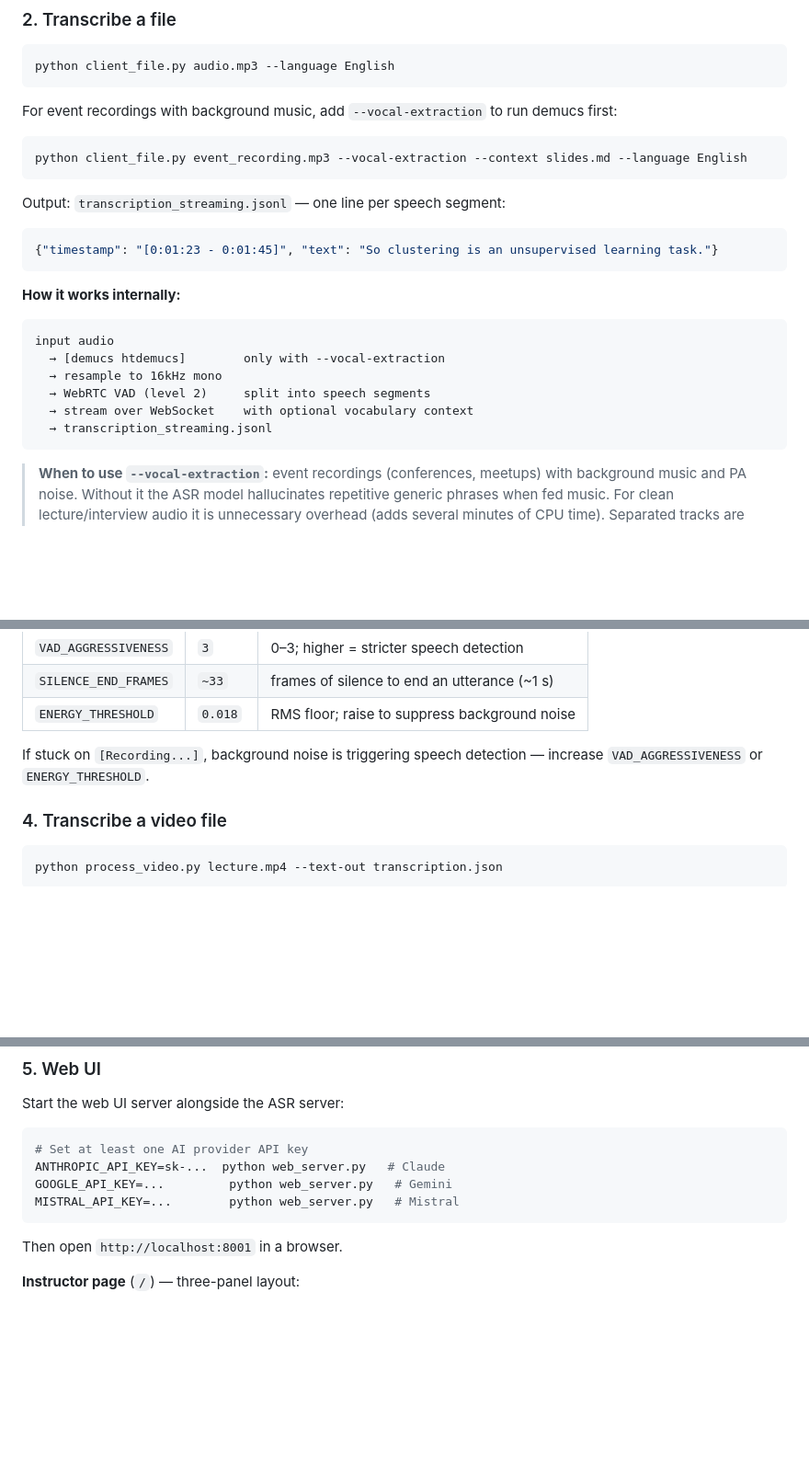
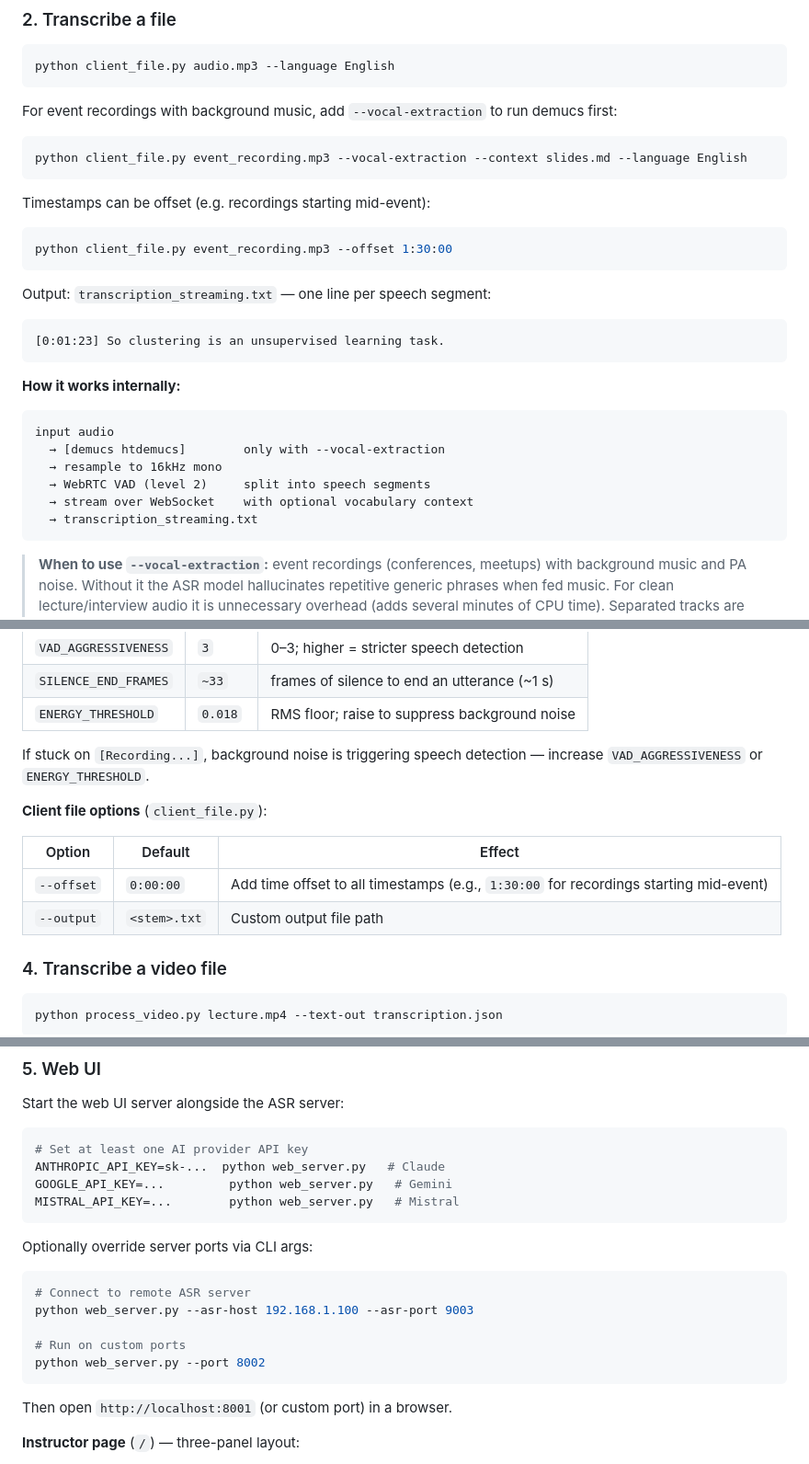
Before and after one commit to leondgarse/qwen_asr_web, a Markdown page: README.md, 3 parts joined by grey strips. Shown at 92% size. GitHub-like rendering; blank space fills up the shorter version.

````diff
--- a/README.md
+++ b/README.md
@@ -72,10 +72,16 @@ For event recordings with background music, add `--vocal-extraction` to run demu
 python client_file.py event_recording.mp3 --vocal-extraction --context slides.md --language English
 ```
 
-Output: `transcription_streaming.jsonl` — one line per speech segment:
+Timestamps can be offset (e.g. recordings starting mid-event):
 
-```json
-{"timestamp": "[0:01:23 - 0:01:45]", "text": "So clustering is an unsupervised learning task."}
+```bash
+python client_file.py event_recording.mp3 --offset 1:30:00
+```
+
+Output: `transcription_streaming.txt` — one line per speech segment:
+
+```
+[0:01:23] So clustering is an unsupervised learning task.
 ```
 
 **How it works internally:**
@@ -86,7 +92,7 @@ input audio
   → resample to 16kHz mono
   → WebRTC VAD (level 2)     split into speech segments
   → stream over WebSocket    with optional vocabulary context
-  → transcription_streaming.jsonl
+  → transcription_streaming.txt
 ```
 
 > **When to use `--vocal-extraction`:** event recordings (conferences, meetups) with background music and PA noise. Without it the ASR model hallucinates repetitive generic phrases when fed music. For clean lecture/interview audio it is unnecessary overhead (adds several minutes of CPU time). Separated tracks are cached in `separated/` next to the audio file and reused on subsequent runs.
@@ -113,6 +119,13 @@ Speak into the mic; each detected utterance is transcribed and printed with a ti
 
 If stuck on `[Recording...]`, background noise is triggering speech detection — increase `VAD_AGGRESSIVENESS` or `ENERGY_THRESHOLD`.
 
+**Client file options** (`client_file.py`):
+
+| Option | Default | Effect |
+|---|---|---|
+| `--offset` | `0:00:00` | Add time offset to all timestamps (e.g., `1:30:00` for recordings starting mid-event) |
+| `--output` | `<stem>.txt` | Custom output file path |
+
 ### 4. Transcribe a video file
 
 ```bash
@@ -132,7 +145,17 @@ GOOGLE_API_KEY=...         python web_server.py   # Gemini
 MISTRAL_API_KEY=...        python web_server.py   # Mistral
 ```
 
-Then open `http://localhost:8001` in a browser.
+Optionally override server ports via CLI args:
+
+```bash
+# Connect to remote ASR server
+python web_server.py --asr-host 192.168.1.100 --asr-port 9003
+
+# Run on custom ports
+python web_server.py --port 8002
+```
+
+Then open `http://localhost:8001` (or custom port) in a browser.
 
 **Instructor page** (`/`) — three-panel layout:
 - **Left** — session list, auto-saved to `localStorage`; double-click to rename
````
Also changed, not shown: CLAUDE.md (+10 -2 lines).
